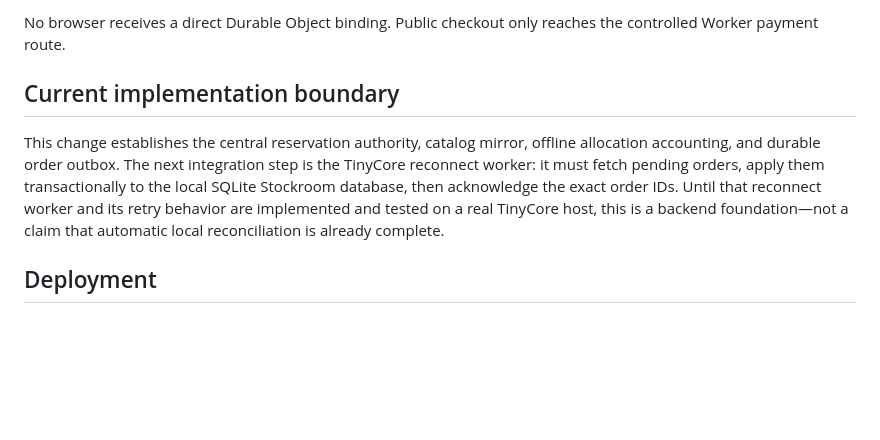
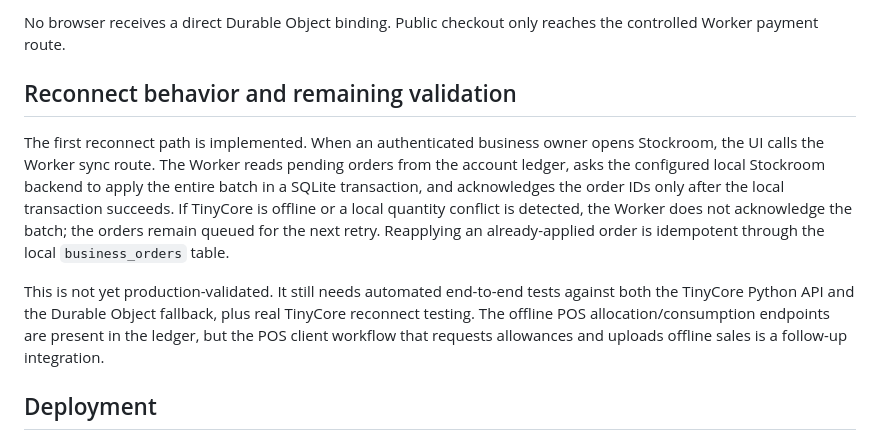
Before and after one commit to applebright22-cyber/cloudflare-container-networking, a Markdown page: docs/INVENTORY_SYNC.md, the part around the change. Drawn GitHub-style; blank space fills up the shorter version.

Commit message:
Document reconnect order synchronization behavior

```diff
--- a/docs/INVENTORY_SYNC.md
+++ b/docs/INVENTORY_SYNC.md
@@ -56,9 +56,11 @@ These routes are internal to the per-business InventoryLedger Durable Object. Th
 
 No browser receives a direct Durable Object binding. Public checkout only reaches the controlled Worker payment route.
 
-## Current implementation boundary
+## Reconnect behavior and remaining validation
 
-This change establishes the central reservation authority, catalog mirror, offline allocation accounting, and durable order outbox. The next integration step is the TinyCore reconnect worker: it must fetch pending orders, apply them transactionally to the local SQLite Stockroom database, then acknowledge the exact order IDs. Until that reconnect worker and its retry behavior are implemented and tested on a real TinyCore host, this is a backend foundation—not a claim that automatic local reconciliation is already complete.
+The first reconnect path is implemented. When an authenticated business owner opens Stockroom, the UI calls the Worker sync route. The Worker reads pending orders from the account ledger, asks the configured local Stockroom backend to apply the entire batch in a SQLite transaction, and acknowledges the order IDs only after the local transaction succeeds. If TinyCore is offline or a local quantity conflict is detected, the Worker does not acknowledge the batch; the orders remain queued for the next retry. Reapplying an already-applied order is idempotent through the local `business_orders` table.
+
+This is not yet production-validated. It still needs automated end-to-end tests against both the TinyCore Python API and the Durable Object fallback, plus real TinyCore reconnect testing. The offline POS allocation/consumption endpoints are present in the ledger, but the POS client workflow that requests allowances and uploads offline sales is a follow-up integration.
 
 ## Deployment
 
```
